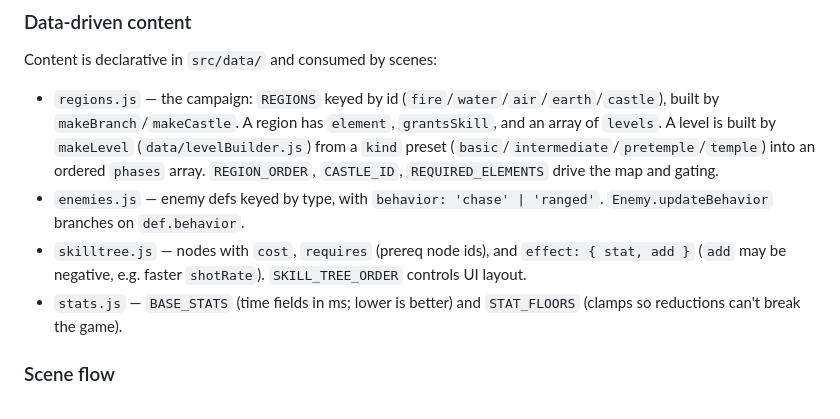
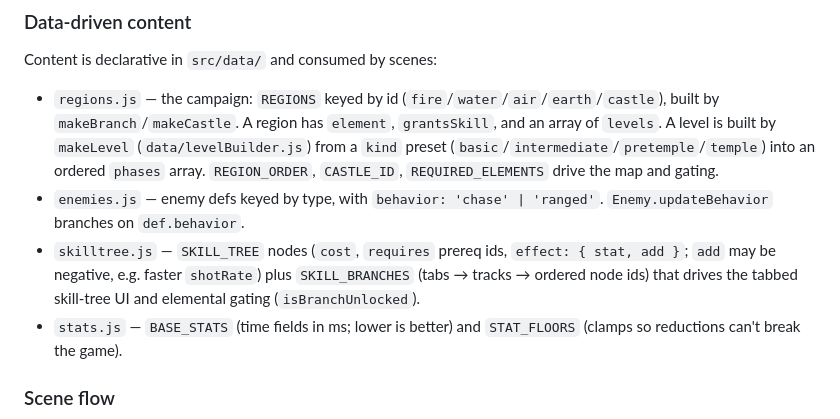
Before and after one commit to nrqrmz/the-caster, a Markdown page: CLAUDE.md, the part around the change. Drawn GitHub-style.

Commit message:
docs: update CLAUDE.md skilltree note (SKILL_BRANCHES, tabbed UI)

```diff
--- a/CLAUDE.md
+++ b/CLAUDE.md
@@ -47,7 +47,7 @@ When adding logic, push the decision-making (damage math, phase transitions, pur
 Content is declarative in `src/data/` and consumed by scenes:
 - `regions.js` — the campaign: `REGIONS` keyed by id (`fire`/`water`/`air`/`earth`/`castle`), built by `makeBranch`/`makeCastle`. A region has `element`, `grantsSkill`, and an array of `levels`. A level is built by `makeLevel` (`data/levelBuilder.js`) from a `kind` preset (`basic`/`intermediate`/`pretemple`/`temple`) into an ordered `phases` array. `REGION_ORDER`, `CASTLE_ID`, `REQUIRED_ELEMENTS` drive the map and gating.
 - `enemies.js` — enemy defs keyed by type, with `behavior: 'chase' | 'ranged'`. `Enemy.updateBehavior` branches on `def.behavior`.
-- `skilltree.js` — nodes with `cost`, `requires` (prereq node ids), and `effect: { stat, add }` (`add` may be negative, e.g. faster `shotRate`). `SKILL_TREE_ORDER` controls UI layout.
+- `skilltree.js` — `SKILL_TREE` nodes (`cost`, `requires` prereq ids, `effect: { stat, add }`; `add` may be negative, e.g. faster `shotRate`) plus `SKILL_BRANCHES` (tabs → tracks → ordered node ids) that drives the tabbed skill-tree UI and elemental gating (`isBranchUnlocked`).
 - `stats.js` — `BASE_STATS` (time fields in ms; lower is better) and `STAT_FLOORS` (clamps so reductions can't break the game).
 
 ### Scene flow
```
